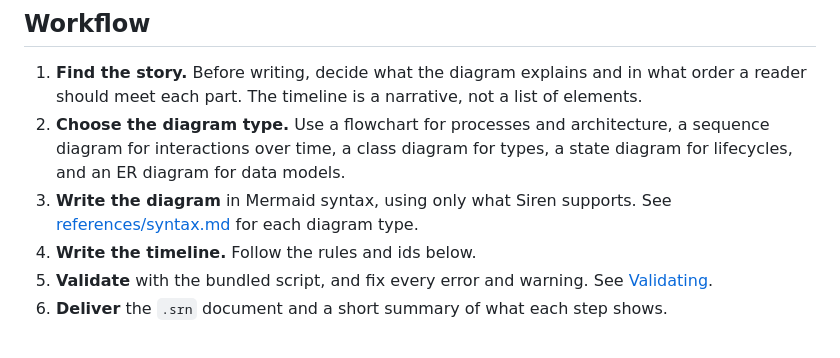
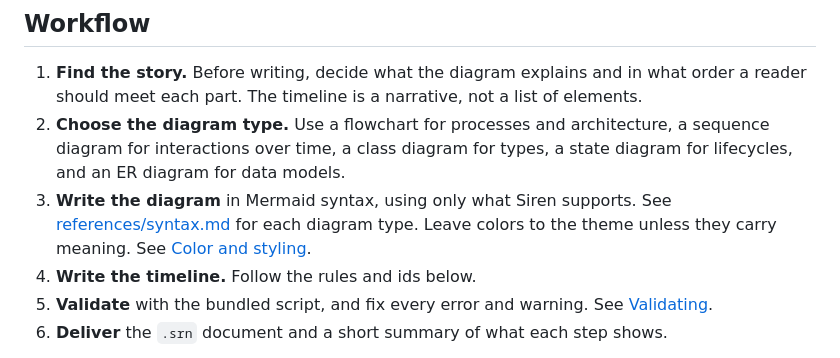
Before and after one commit to Ginz9013/siren, a Markdown page: skills/siren/SKILL.md, the part around one of its changes. GitHub-like rendering.

```diff
--- a/skills/siren/SKILL.md
+++ b/skills/siren/SKILL.md
@@ -43,7 +43,8 @@ Step 0 shows `Client` only, because every other target has an `enter` action. Th
    sequence diagram for interactions over time, a class diagram for types, a state
    diagram for lifecycles, and an ER diagram for data models.
 3. **Write the diagram** in Mermaid syntax, using only what Siren supports. See
-   [references/syntax.md](references/syntax.md) for each diagram type.
+   [references/syntax.md](references/syntax.md) for each diagram type. Leave colors to
+   the theme unless they carry meaning. See [Color and styling](#color-and-styling).
 4. **Write the timeline.** Follow the rules and ids below.
 5. **Validate** with the bundled script, and fix every error and warning. See
    [Validating](#validating).
```
Also changed, not shown: other parts of skills/siren/SKILL.md (+50 -0 lines), 1 other file.
